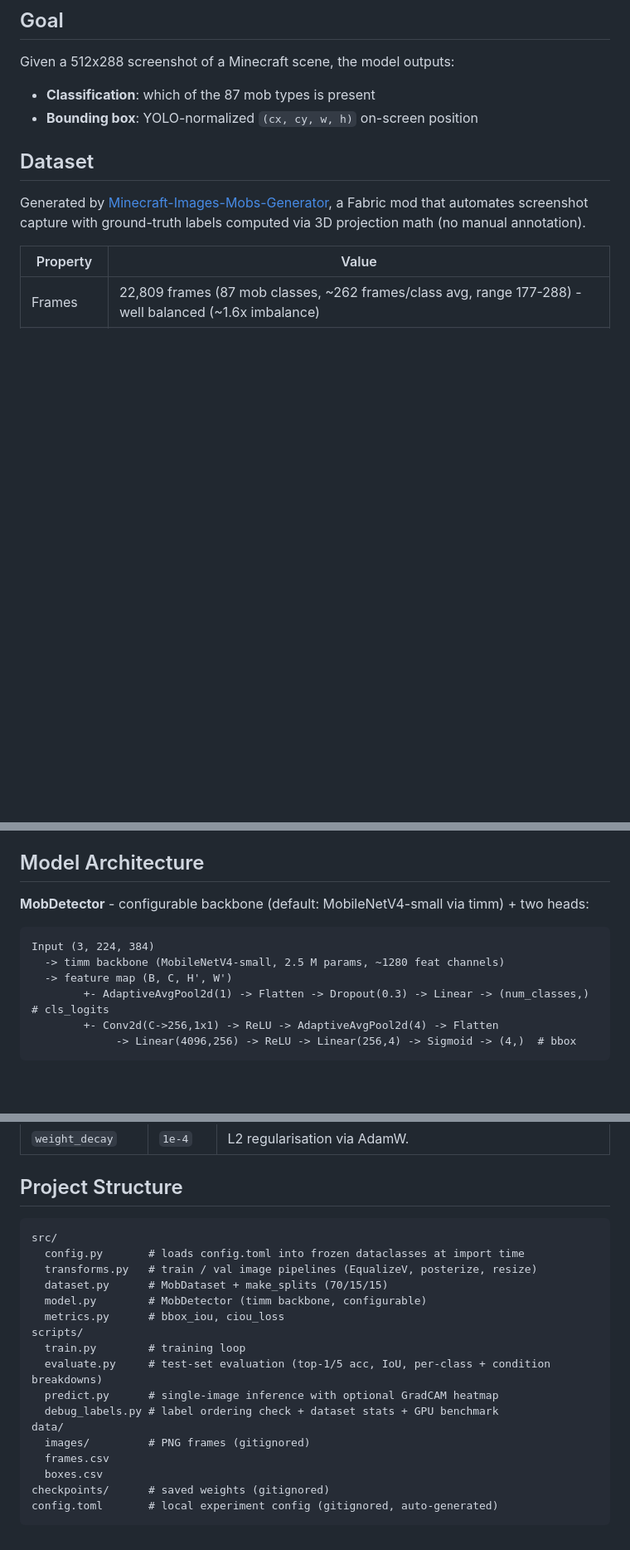
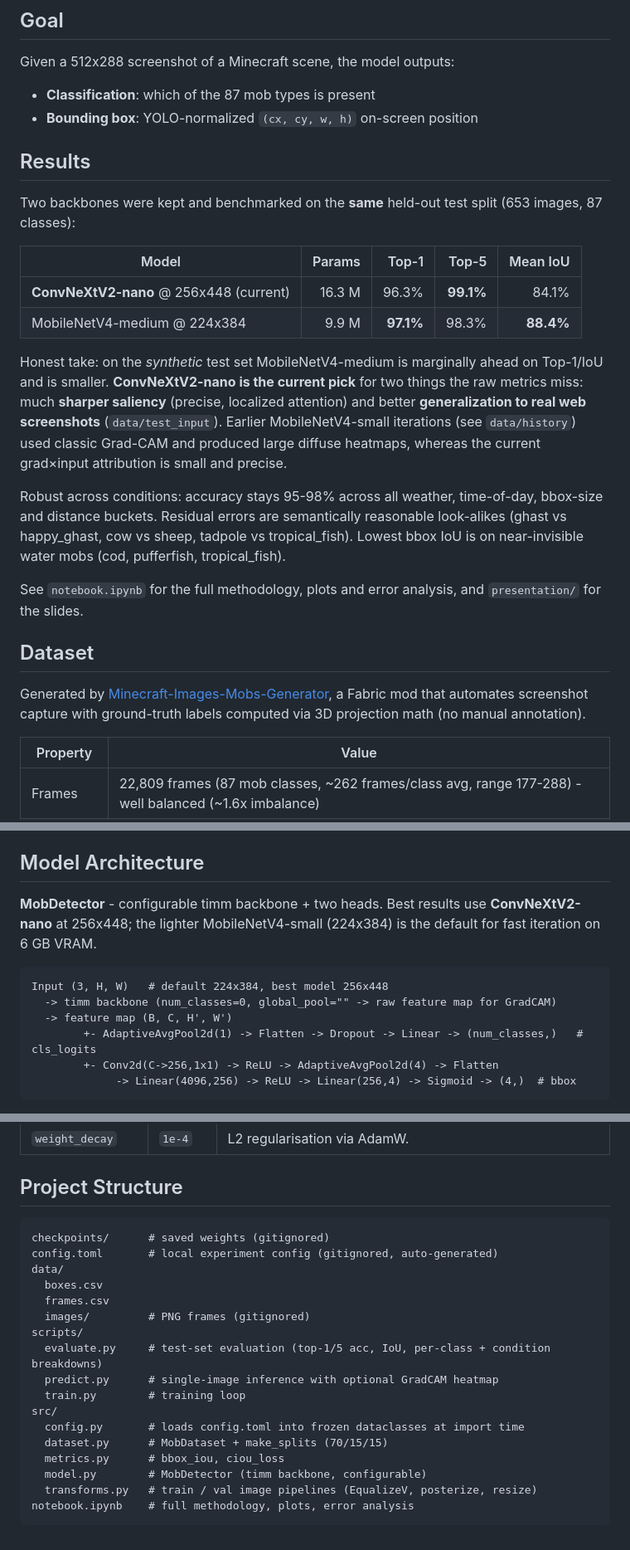
Before and after one commit to Ayfri/Minecraft-Mobs-Vision, a Markdown page: README.md, 3 parts joined by grey strips. Shown at 83% size. Drawn GitHub-style; blank space fills up the shorter version.

Commit message:
docs(readme): Enhance results section with detailed model comparisons and performance metrics.

````diff
--- a/README.md
+++ b/README.md
@@ -7,6 +7,21 @@ A multi-task Computer Vision model that classifies Minecraft mobs and predicts t
 Given a 512x288 screenshot of a Minecraft scene, the model outputs:
 - **Classification**: which of the 87 mob types is present
 - **Bounding box**: YOLO-normalized `(cx, cy, w, h)` on-screen position
+
+## Results
+
+Two backbones were kept and benchmarked on the **same** held-out test split (653 images, 87 classes):
+
+| Model | Params | Top-1 | Top-5 | Mean IoU |
+|-------|-------:|------:|------:|---------:|
+| **ConvNeXtV2-nano** @ 256x448 (current) | 16.3 M | 96.3% | **99.1%** | 84.1% |
+| MobileNetV4-medium @ 224x384 | 9.9 M | **97.1%** | 98.3% | **88.4%** |
+
+Honest take: on the *synthetic* test set MobileNetV4-medium is marginally ahead on Top-1/IoU and is smaller. **ConvNeXtV2-nano is the current pick** for two things the raw metrics miss: much **sharper saliency** (precise, localized attention) and better **generalization to real web screenshots** (`data/test_input`). Earlier MobileNetV4-small iterations (see `data/history`) used classic Grad-CAM and produced large diffuse heatmaps, whereas the current grad×input attribution is small and precise.
+
+Robust across conditions: accuracy stays 95-98% across all weather, time-of-day, bbox-size and distance buckets. Residual errors are semantically reasonable look-alikes (ghast vs happy_ghast, cow vs sheep, tadpole vs tropical_fish). Lowest bbox IoU is on near-invisible water mobs (cod, pufferfish, tropical_fish).
+
+See `notebook.ipynb` for the full methodology, plots and error analysis, and `presentation/` for the slides.
 
 ## Dataset
 
@@ -34,13 +49,13 @@ Join key between both CSVs is `frame`. Bounding boxes are YOLO-normalized `(cx,
 
 ## Model Architecture
 
-**MobDetector** - configurable backbone (default: MobileNetV4-small via timm) + two heads:
+**MobDetector** - configurable timm backbone + two heads. Best results use **ConvNeXtV2-nano** at 256x448; the lighter MobileNetV4-small (224x384) is the default for fast iteration on 6 GB VRAM.
 
 ```
-Input (3, 224, 384)
-  -> timm backbone (MobileNetV4-small, 2.5 M params, ~1280 feat channels)
+Input (3, H, W)   # default 224x384, best model 256x448
+  -> timm backbone (num_classes=0, global_pool="" -> raw feature map for GradCAM)
   -> feature map (B, C, H', W')
-        +- AdaptiveAvgPool2d(1) -> Flatten -> Dropout(0.3) -> Linear -> (num_classes,)   # cls_logits
+        +- AdaptiveAvgPool2d(1) -> Flatten -> Dropout -> Linear -> (num_classes,)   # cls_logits
         +- Conv2d(C->256,1x1) -> ReLU -> AdaptiveAvgPool2d(4) -> Flatten
              -> Linear(4096,256) -> ReLU -> Linear(256,4) -> Sigmoid -> (4,)  # bbox
 ```
@@ -161,21 +176,21 @@ All tuneable knobs live in `config.toml` (gitignored, auto-generated from defaul
 ## Project Structure
 
 ```
+checkpoints/      # saved weights (gitignored)
+config.toml       # local experiment config (gitignored, auto-generated)
+data/
+  boxes.csv
+  frames.csv
+  images/         # PNG frames (gitignored)
+scripts/
+  evaluate.py     # test-set evaluation (top-1/5 acc, IoU, per-class + condition breakdowns)
+  predict.py      # single-image inference with optional GradCAM heatmap
+  train.py        # training loop
 src/
   config.py       # loads config.toml into frozen dataclasses at import time
+  dataset.py      # MobDataset + make_splits (70/15/15)
+  metrics.py      # bbox_iou, ciou_loss
+  model.py        # MobDetector (timm backbone, configurable)
   transforms.py   # train / val image pipelines (EqualizeV, posterize, resize)
-  dataset.py      # MobDataset + make_splits (70/15/15)
-  model.py        # MobDetector (timm backbone, configurable)
-  metrics.py      # bbox_iou, ciou_loss
-scripts/
-  train.py        # training loop
-  evaluate.py     # test-set evaluation (top-1/5 acc, IoU, per-class + condition breakdowns)
-  predict.py      # single-image inference with optional GradCAM heatmap
-  debug_labels.py # label ordering check + dataset stats + GPU benchmark
-data/
-  images/         # PNG frames (gitignored)
-  frames.csv
-  boxes.csv
-checkpoints/      # saved weights (gitignored)
-config.toml       # local experiment config (gitignored, auto-generated)
+notebook.ipynb    # full methodology, plots, error analysis
 ```
````
